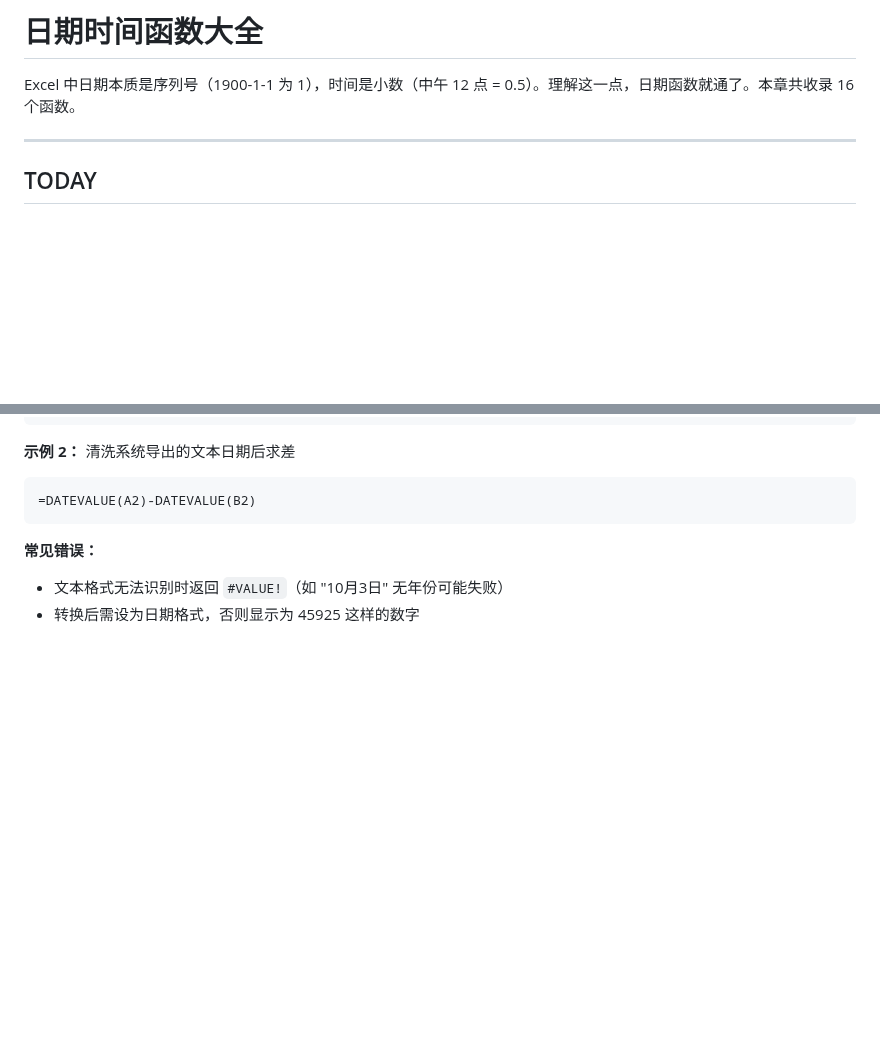
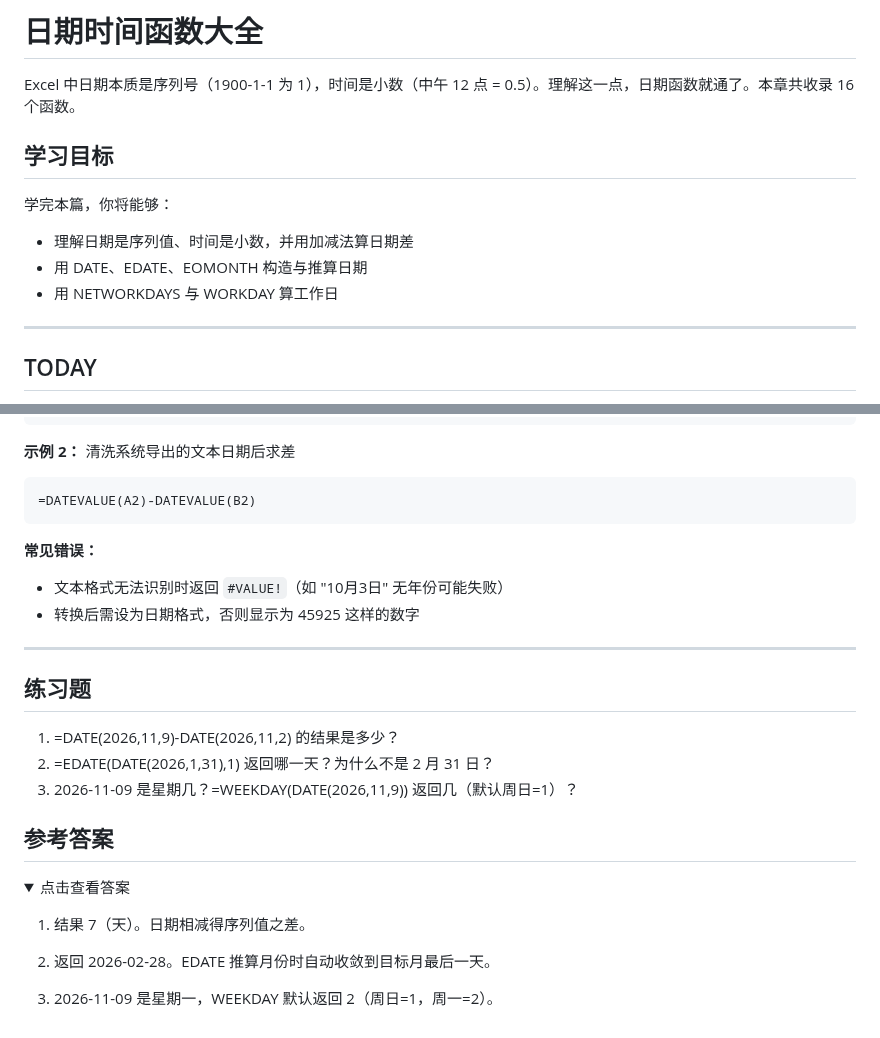
Before and after one commit to curzydj8/excel-tutorial, a Markdown page: docs/functions/03-datetime.md, 2 parts joined by grey strips. GitHub-like rendering; folded sections open; blank space fills up the shorter version.

Commit message:
sync docs/functions/03-datetime.md

```diff
--- a/docs/functions/03-datetime.md
+++ b/docs/functions/03-datetime.md
@@ -2,6 +2,13 @@
 
 Excel 中日期本质是序列号（1900-1-1 为 1），时间是小数（中午 12 点 = 0.5）。理解这一点，日期函数就通了。本章共收录 16 个函数。
 
+
+## 学习目标
+
+学完本篇，你将能够：
+- 理解日期是序列值、时间是小数，并用加减法算日期差
+- 用 DATE、EDATE、EOMONTH 构造与推算日期
+- 用 NETWORKDAYS 与 WORKDAY 算工作日
 ---
 
 ## TODAY
@@ -285,3 +292,24 @@ Excel 中日期本质是序列号（1900-1-1 为 1），时间是小数（中午
 **常见错误：**
 - 文本格式无法识别时返回 `#VALUE!`（如 "10月3日" 无年份可能失败）
 - 转换后需设为日期格式，否则显示为 45925 这样的数字
+
+---
+
+## 练习题
+
+1. =DATE(2026,11,9)-DATE(2026,11,2) 的结果是多少？
+2. =EDATE(DATE(2026,1,31),1) 返回哪一天？为什么不是 2 月 31 日？
+3. 2026-11-09 是星期几？=WEEKDAY(DATE(2026,11,9)) 返回几（默认周日=1）？
+
+## 参考答案
+
+<details>
+<summary>点击查看答案</summary>
+
+1. 结果 7（天）。日期相减得序列值之差。
+
+2. 返回 2026-02-28。EDATE 推算月份时自动收敛到目标月最后一天。
+
+3. 2026-11-09 是星期一，WEEKDAY 默认返回 2（周日=1，周一=2）。
+
+</details>
```
